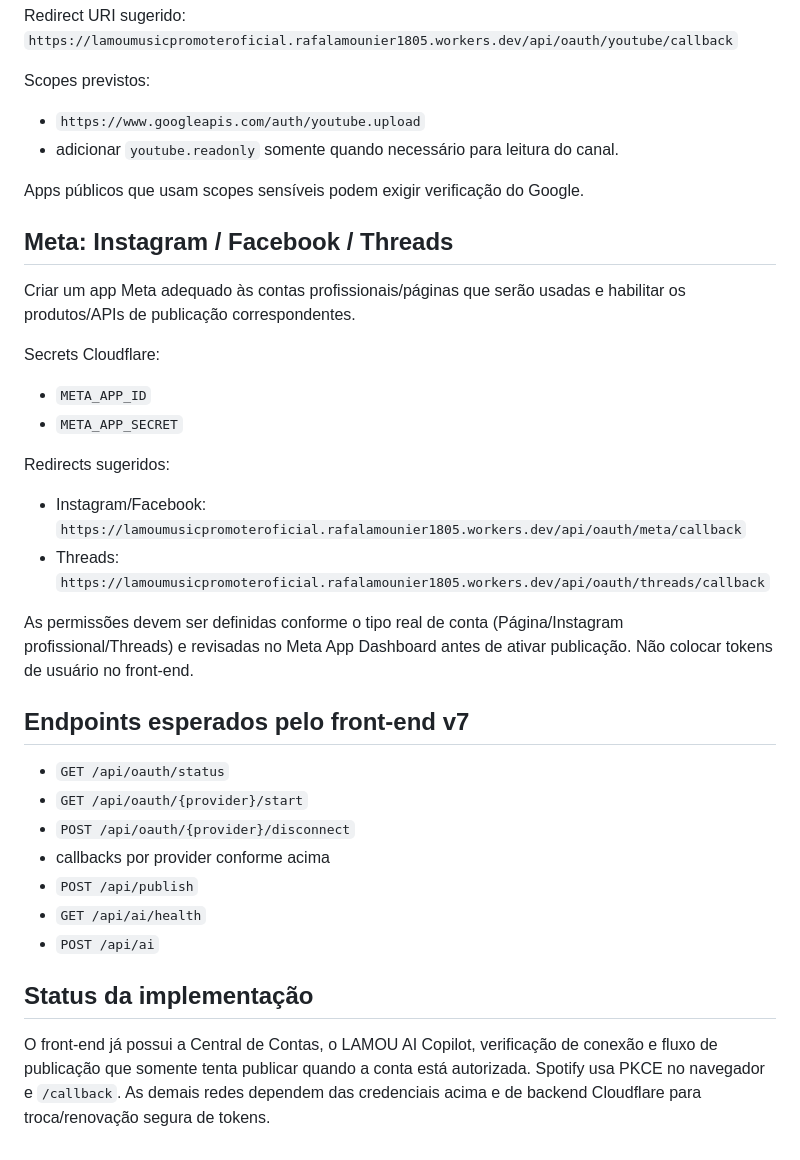
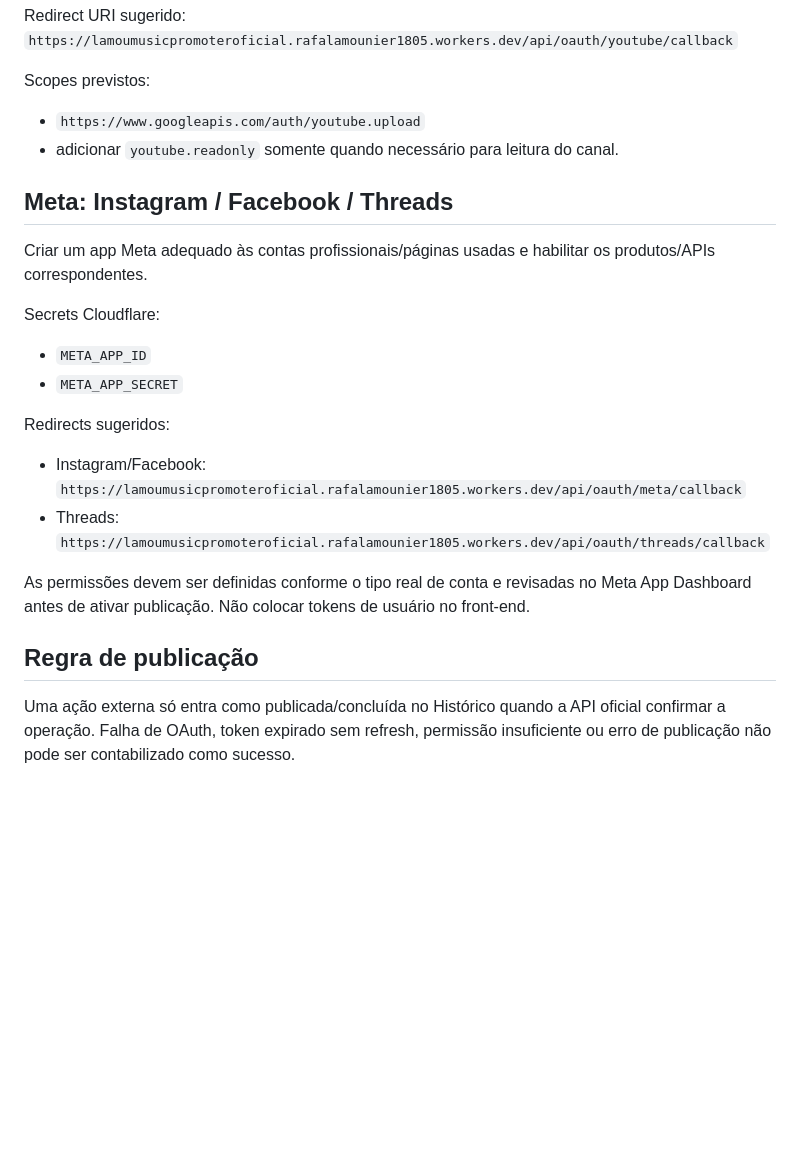
Before and after one commit to rafalamounier1805-ship-it/lamoumusicpromoter1, a Markdown page: OAUTH_SETUP.md, the part around one of its changes. GitHub-like rendering; blank space fills up the shorter version.

```diff
--- a/OAUTH_SETUP.md
+++ b/OAUTH_SETUP.md
@@ -45,10 +65,8 @@ Scopes previstos:
 - `https://www.googleapis.com/auth/youtube.upload`
 - adicionar `youtube.readonly` somente quando necessário para leitura do canal.
 
-Apps públicos que usam scopes sensíveis podem exigir verificação do Google.
-
 ## Meta: Instagram / Facebook / Threads
-Criar um app Meta adequado às contas profissionais/páginas que serão usadas e habilitar os produtos/APIs de publicação correspondentes.
+Criar um app Meta adequado às contas profissionais/páginas usadas e habilitar os produtos/APIs correspondentes.
 
 Secrets Cloudflare:
 - `META_APP_ID`
@@ -58,16 +76,7 @@ Redirects sugeridos:
 - Instagram/Facebook: `https://lamoumusicpromoteroficial.rafalamounier1805.workers.dev/api/oauth/meta/callback`
 - Threads: `https://lamoumusicpromoteroficial.rafalamounier1805.workers.dev/api/oauth/threads/callback`
 
-As permissões devem ser definidas conforme o tipo real de conta (Página/Instagram profissional/Threads) e revisadas no Meta App Dashboard antes de ativar publicação. Não colocar tokens de usuário no front-end.
+As permissões devem ser definidas conforme o tipo real de conta e revisadas no Meta App Dashboard antes de ativar publicação. Não colocar tokens de usuário no front-end.
 
-## Endpoints esperados pelo front-end v7
-- `GET /api/oauth/status`
-- `GET /api/oauth/{provider}/start`
-- `POST /api/oauth/{provider}/disconnect`
-- callbacks por provider conforme acima
-- `POST /api/publish`
-- `GET /api/ai/health`
-- `POST /api/ai`
-
-## Status da implementação
-O front-end já possui a Central de Contas, o LAMOU AI Copilot, verificação de conexão e fluxo de publicação que somente tenta publicar quando a conta está autorizada. Spotify usa PKCE no navegador e `/callback`. As demais redes dependem das credenciais acima e de backend Cloudflare para troca/renovação segura de tokens.
+## Regra de publicação
+Uma ação externa só entra como publicada/concluída no Histórico quando a API oficial confirmar a operação. Falha de OAuth, token expirado sem refresh, permissão insuficiente ou erro de publicação não pode ser contabilizado como sucesso.
```
Also changed, not shown: other parts of OAUTH_SETUP.md (+28 -8 lines).
